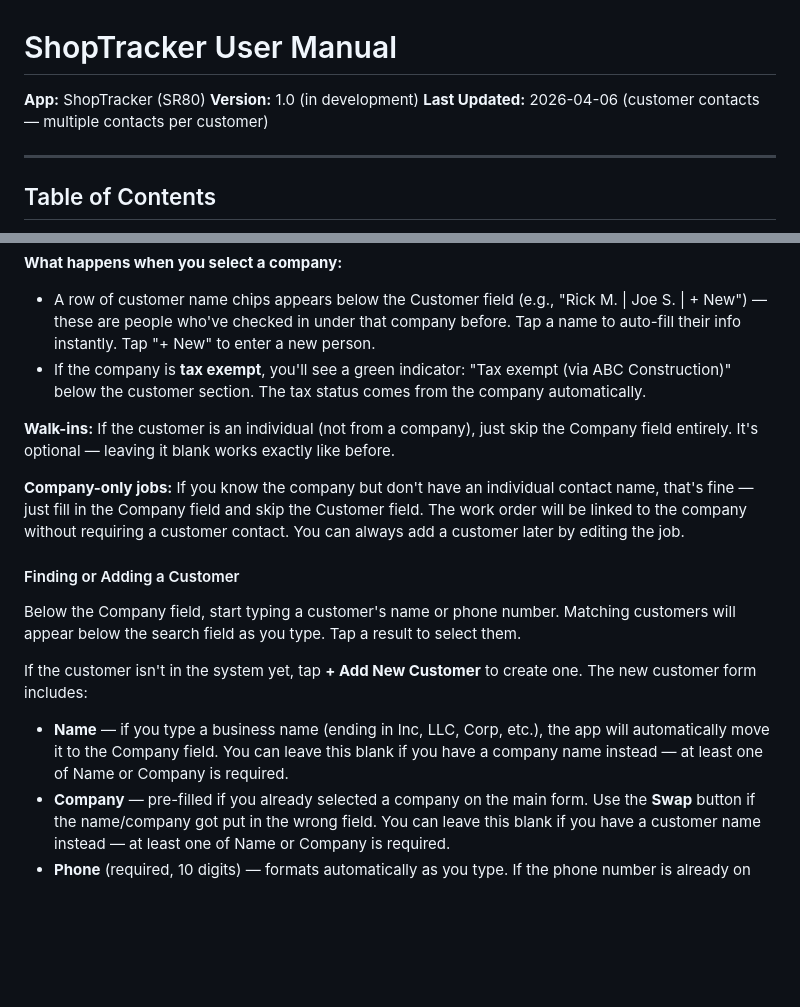
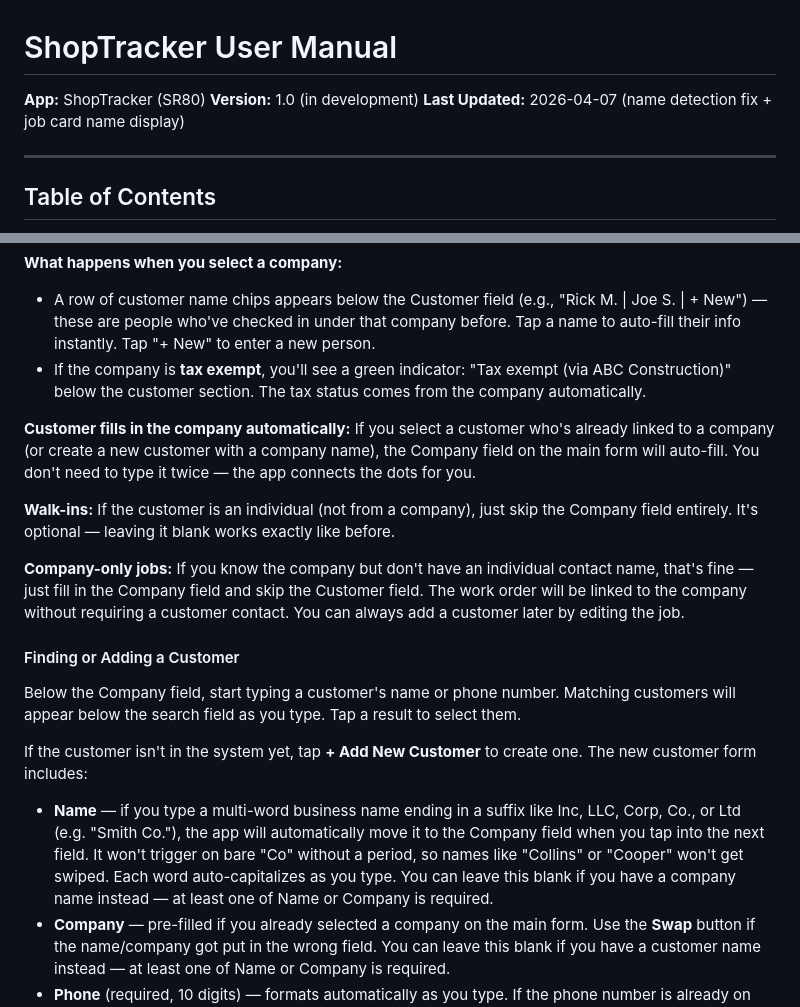
Before and after one commit to bec-archer/SR80-Manuals, a Markdown page: user-manual.md, 2 parts joined by grey strips. Rendered like a GitHub page; blank space fills up the shorter version.

```diff
--- a/user-manual.md
+++ b/user-manual.md
@@ -2,7 +2,7 @@
 
 **App:** ShopTracker (SR80)
 **Version:** 1.0 (in development)
-**Last Updated:** 2026-04-06 (customer contacts — multiple contacts per customer)
+**Last Updated:** 2026-04-07 (name detection fix + job card name display)
 
 ---
 
@@ -282,6 +282,8 @@ If you type a company name that doesn't match any existing company, that's fine
 - A row of customer name chips appears below the Customer field (e.g., "Rick M. | Joe S. | + New") — these are people who've checked in under that company before. Tap a name to auto-fill their info instantly. Tap "+ New" to enter a new person.
 - If the company is **tax exempt**, you'll see a green indicator: "Tax exempt (via ABC Construction)" below the customer section. The tax status comes from the company automatically.
 
+**Customer fills in the company automatically:** If you select a customer who's already linked to a company (or create a new customer with a company name), the Company field on the main form will auto-fill. You don't need to type it twice — the app connects the dots for you.
+
 **Walk-ins:** If the customer is an individual (not from a company), just skip the Company field entirely. It's optional — leaving it blank works exactly like before.
 
 **Company-only jobs:** If you know the company but don't have an individual contact name, that's fine — just fill in the Company field and skip the Customer field. The work order will be linked to the company without requiring a customer contact. You can always add a customer later by editing the job.
@@ -292,7 +294,7 @@ Below the Company field, start typing a customer's name or phone number. Matchin
 
 If the customer isn't in the system yet, tap **+ Add New Customer** to create one. The new customer form includes:
 
-- **Name** — if you type a business name (ending in Inc, LLC, Corp, etc.), the app will automatically move it to the Company field. You can leave this blank if you have a company name instead — at least one of Name or Company is required.
+- **Name** — if you type a multi-word business name ending in a suffix like Inc, LLC, Corp, Co., or Ltd (e.g. "Smith Co."), the app will automatically move it to the Company field when you tap into the next field. It won't trigger on bare "Co" without a period, so names like "Collins" or "Cooper" won't get swiped. Each word auto-capitalizes as you type. You can leave this blank if you have a company name instead — at least one of Name or Company is required.
 - **Company** — pre-filled if you already selected a company on the main form. Use the **Swap** button if the name/company got put in the wrong field. You can leave this blank if you have a customer name instead — at least one of Name or Company is required.
 - **Phone** (required, 10 digits) — formats automatically as you type. If the phone number is already on file for another customer, you'll be warned and can choose to use the existing customer instead
 - **Email** (optional)
```
